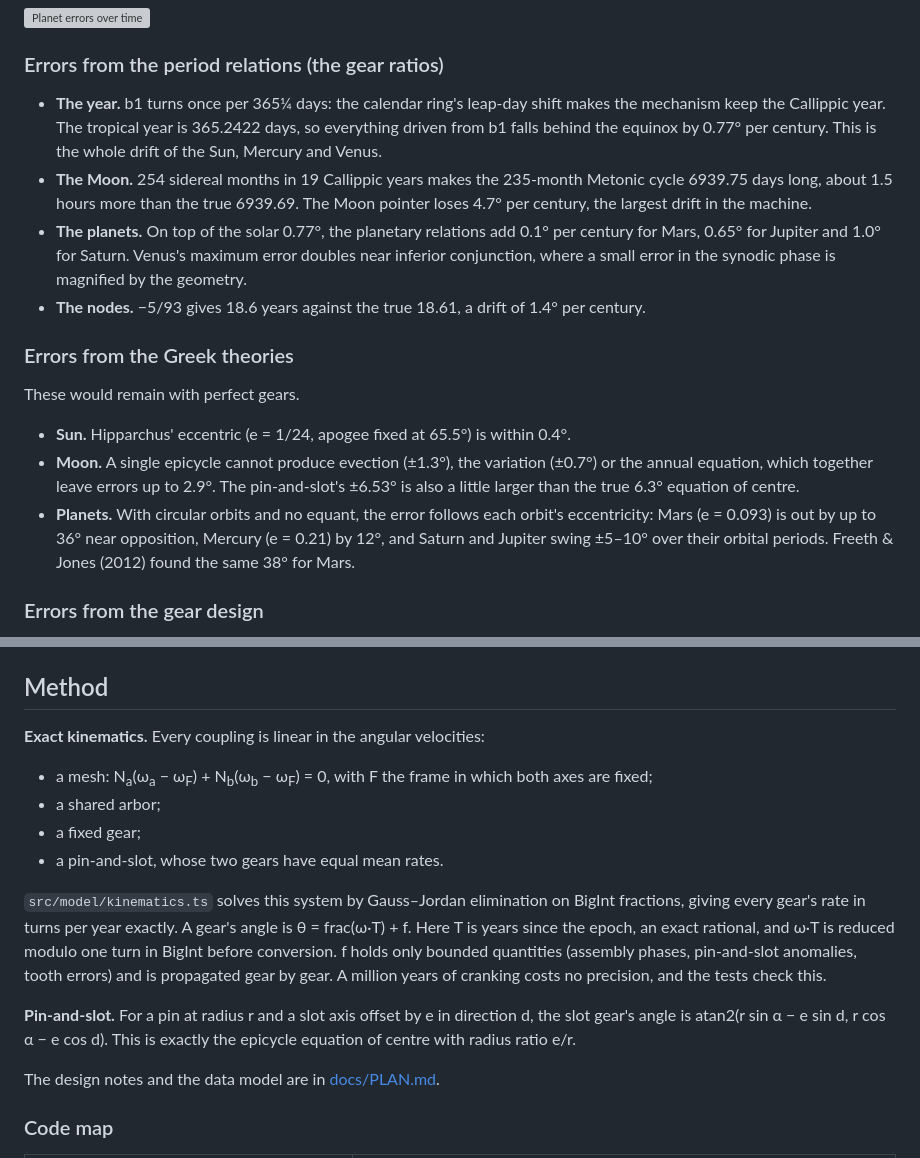
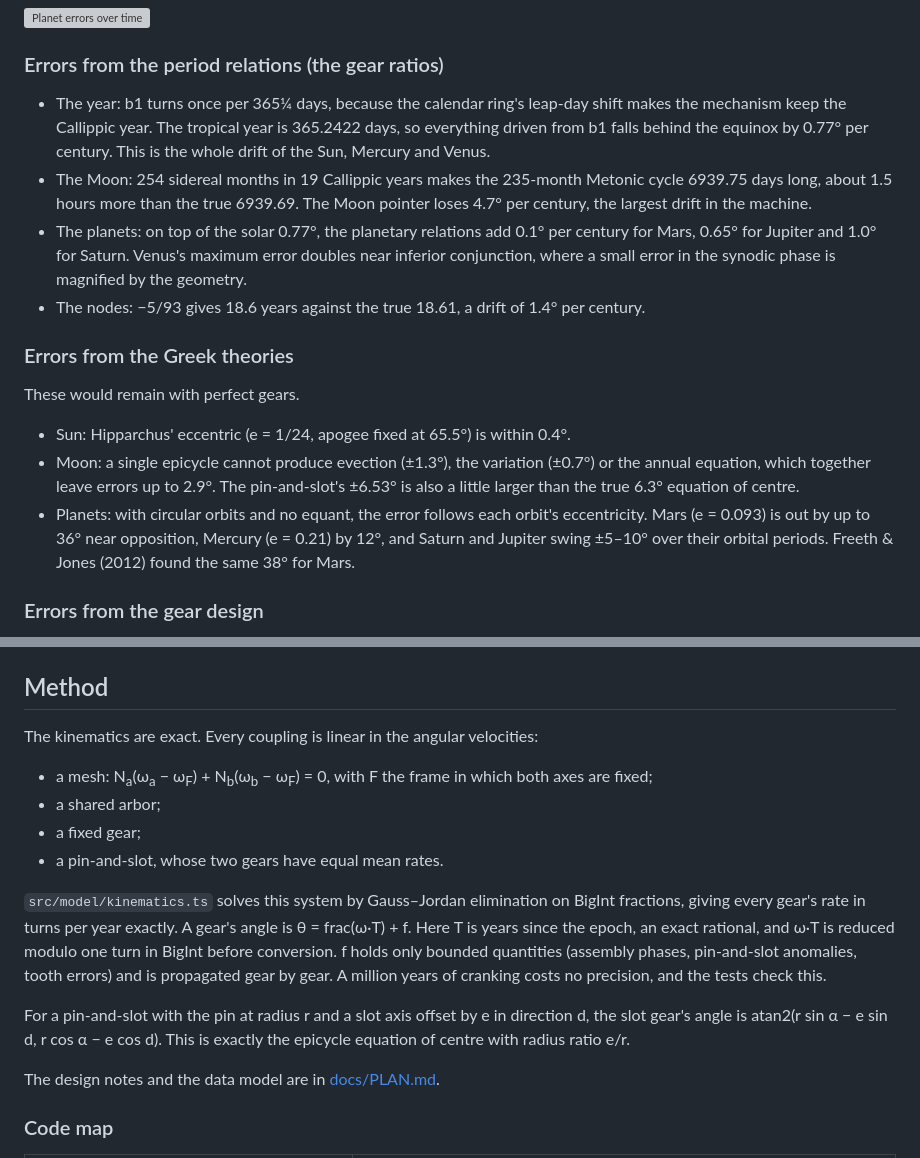
Before and after one commit to ylfeid/antikythera, a Markdown page: README.md, 2 parts joined by grey strips. GitHub-like rendering; grey boxes are pictures that could not be loaded.

```diff
--- a/README.md
+++ b/README.md
@@ -91,18 +91,18 @@ To separate the sources of error, the same geometry is also run with every perio
 
 ### Errors from the period relations (the gear ratios)
 
-- **The year.** b1 turns once per 365¼ days: the calendar ring's leap-day shift makes the mechanism keep the Callippic year. The tropical year is 365.2422 days, so everything driven from b1 falls behind the equinox by 0.77° per century. This is the whole drift of the Sun, Mercury and Venus.
-- **The Moon.** 254 sidereal months in 19 Callippic years makes the 235-month Metonic cycle 6939.75 days long, about 1.5 hours more than the true 6939.69. The Moon pointer loses 4.7° per century, the largest drift in the machine.
-- **The planets.** On top of the solar 0.77°, the planetary relations add 0.1° per century for Mars, 0.65° for Jupiter and 1.0° for Saturn. Venus's maximum error doubles near inferior conjunction, where a small error in the synodic phase is magnified by the geometry.
-- **The nodes.** −5/93 gives 18.6 years against the true 18.61, a drift of 1.4° per century.
+- The year: b1 turns once per 365¼ days, because the calendar ring's leap-day shift makes the mechanism keep the Callippic year. The tropical year is 365.2422 days, so everything driven from b1 falls behind the equinox by 0.77° per century. This is the whole drift of the Sun, Mercury and Venus.
+- The Moon: 254 sidereal months in 19 Callippic years makes the 235-month Metonic cycle 6939.75 days long, about 1.5 hours more than the true 6939.69. The Moon pointer loses 4.7° per century, the largest drift in the machine.
+- The planets: on top of the solar 0.77°, the planetary relations add 0.1° per century for Mars, 0.65° for Jupiter and 1.0° for Saturn. Venus's maximum error doubles near inferior conjunction, where a small error in the synodic phase is magnified by the geometry.
+- The nodes: −5/93 gives 18.6 years against the true 18.61, a drift of 1.4° per century.
 
 ### Errors from the Greek theories
 
 These would remain with perfect gears.
 
-- **Sun.** Hipparchus' eccentric (e = 1/24, apogee fixed at 65.5°) is within 0.4°.
-- **Moon.** A single epicycle cannot produce evection (±1.3°), the variation (±0.7°) or the annual equation, which together leave errors up to 2.9°. The pin-and-slot's ±6.53° is also a little larger than the true 6.3° equation of centre.
-- **Planets.** With circular orbits and no equant, the error follows each orbit's eccentricity: Mars (e = 0.093) is out by up to 36° near opposition, Mercury (e = 0.21) by 12°, and Saturn and Jupiter swing ±5–10° over their orbital periods. Freeth & Jones (2012) found the same 38° for Mars.
+- Sun: Hipparchus' eccentric (e = 1/24, apogee fixed at 65.5°) is within 0.4°.
+- Moon: a single epicycle cannot produce evection (±1.3°), the variation (±0.7°) or the annual equation, which together leave errors up to 2.9°. The pin-and-slot's ±6.53° is also a little larger than the true 6.3° equation of centre.
+- Planets: with circular orbits and no equant, the error follows each orbit's eccentricity. Mars (e = 0.093) is out by up to 36° near opposition, Mercury (e = 0.21) by 12°, and Saturn and Jupiter swing ±5–10° over their orbital periods. Freeth & Jones (2012) found the same 38° for Mars.
 
 ### Errors from the gear design
 
@@ -171,7 +171,7 @@ URL parameters: `?date=-99-4-12` (astronomical year, Julian calendar) and `?view
 
 ## Method
 
-**Exact kinematics.** Every coupling is linear in the angular velocities:
+The kinematics are exact. Every coupling is linear in the angular velocities:
 
 - a mesh: N<sub>a</sub>(ω<sub>a</sub> − ω<sub>F</sub>) + N<sub>b</sub>(ω<sub>b</sub> − ω<sub>F</sub>) = 0, with F the frame in which both axes are fixed;
 - a shared arbor;
@@ -180,7 +180,7 @@ URL parameters: `?date=-99-4-12` (astronomical year, Julian calendar) and `?view
 
 `src/model/kinematics.ts` solves this system by Gauss–Jordan elimination on BigInt fractions, giving every gear's rate in turns per year exactly. A gear's angle is θ = frac(ω·T) + f. Here T is years since the epoch, an exact rational, and ω·T is reduced modulo one turn in BigInt before conversion. f holds only bounded quantities (assembly phases, pin-and-slot anomalies, tooth errors) and is propagated gear by gear. A million years of cranking costs no precision, and the tests check this.
 
-**Pin-and-slot.** For a pin at radius r and a slot axis offset by e in direction d, the slot gear's angle is atan2(r sin α − e sin d, r cos α − e cos d). This is exactly the epicycle equation of centre with radius ratio e/r.
+For a pin-and-slot with the pin at radius r and a slot axis offset by e in direction d, the slot gear's angle is atan2(r sin α − e sin d, r cos α − e cos d). This is exactly the epicycle equation of centre with radius ratio e/r.
 
 The design notes and the data model are in [docs/PLAN.md](docs/PLAN.md).
 
```
Also changed, not shown: other parts of README.md (+45 -45 lines).
